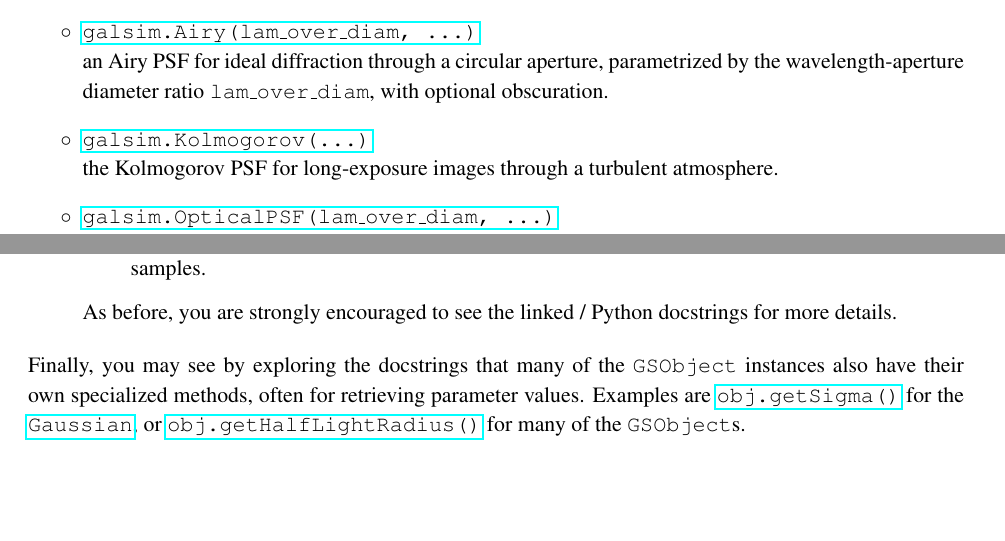
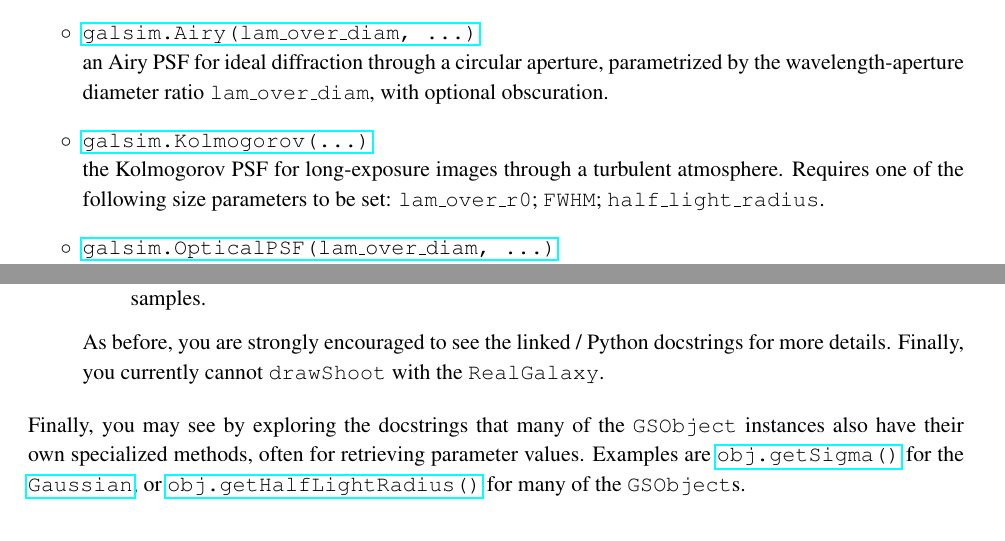
Before and after one commit to GalSim-developers/GalSim, a LaTeX paper (doc/ref/GalSim_Quick_Reference.tex): two parts of pages 3 and 7 of 13, joined at a grey line, cut so that both start at the same text, the shorter picture padded with empty space. Compiled offline with pdfLaTeX.

Commit message:
fixed typo in base and improved reference to Kolmo params in document (#236)

```diff
--- a/doc/ref/GalSim_Quick_Reference.tex
+++ b/doc/ref/GalSim_Quick_Reference.tex
@@ -146,7 +146,8 @@ Requires one of the
   through a circular aperture, parametrized by the wavelength-aperture
   diameter ratio \texttt{lam\_over\_diam}, with optional obscuration.}
 \item[$\circ$] \href{http://galsim-developers.github.com/GalSim/classgalsim_1_1base_1_1_kolmogorov.html}{\texttt{galsim.Kolmogorov(\dots)}} \newline {the Kolmogorov PSF for long-exposure
-  images through a turbulent atmosphere.}
+  images through a turbulent atmosphere. Requires one of the
+    following size parameters to be set: \texttt{lam\_over\_r0}; \texttt{FWHM}; \texttt{half\_light\_radius}.}
 \item[$\circ$]
   \href{http://galsim-developers.github.com/GalSim/classgalsim_1_1base_1_1_optical_p_s_f.html}{\texttt{galsim.OpticalPSF(lam\_over\_diam,
       \dots)}} \newline {a simple model for non-ideal
@@ -373,7 +374,8 @@ The \texttt{draw} method has a number of additional optional
   Poisson statistics for \texttt{n\_photons} samples.
 \end{itemize}
 As before, you are strongly encouraged to see the linked / Python
-docstrings for more details.
+docstrings for more details.  Finally, you currently cannot
+\texttt{drawShoot} with the \texttt{RealGalaxy}.
 }
 \end{itemize}
 
```
Also changed, not shown: doc/GalSim_Quick_Reference.pdf, 1 other file.
